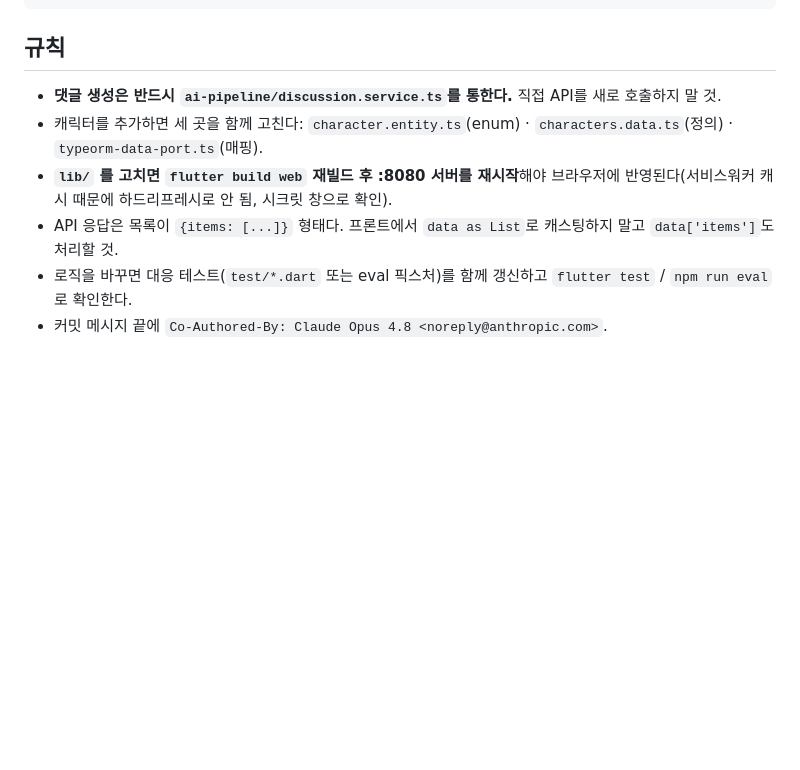
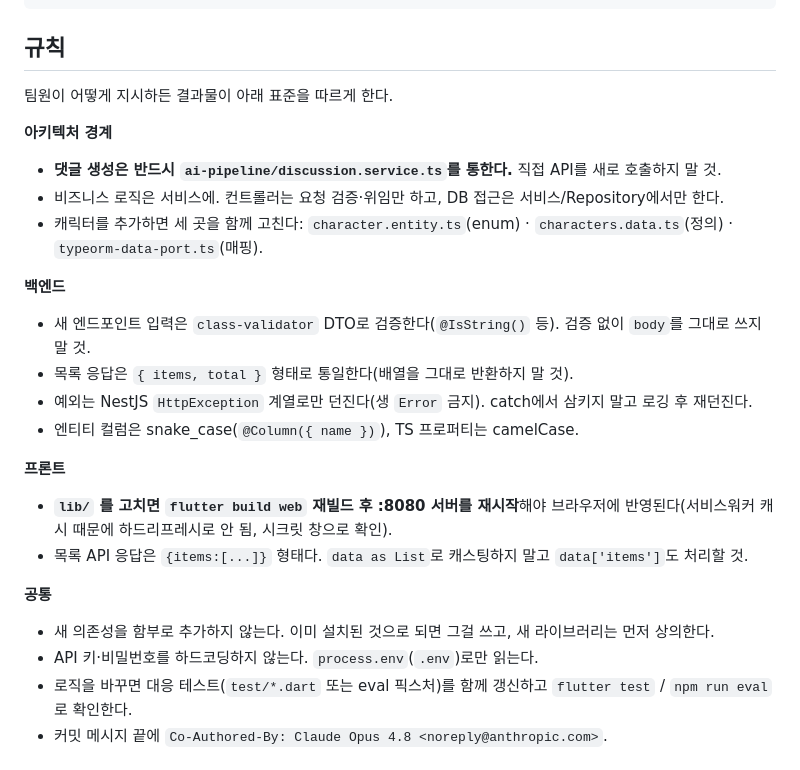
Before and after one commit to lim-enju/ai-community, a Markdown page: CLAUDE.md, the part around the change. Rendered like a GitHub page; blank space fills up the shorter version.

Commit message:
Add team-standard rules to CLAUDE.md
Group rules into architecture/backend/frontend/common so any phrasing of a
request yields code that follows the same conventions (DTO validation,
{items,total} list shape, HttpException-only, no ad-hoc deps, env secrets).

Co-Authored-By: Claude Opus 4.8 <noreply@anthropic.com>

```diff
--- a/CLAUDE.md
+++ b/CLAUDE.md
@@ -38,10 +38,26 @@ flutter test               # 위젯/서비스 테스트
 
 ## 규칙
 
+팀원이 어떻게 지시하든 결과물이 아래 표준을 따르게 한다.
+
+**아키텍처 경계**
 - **댓글 생성은 반드시 `ai-pipeline/discussion.service.ts`를 통한다.** 직접 API를 새로 호출하지 말 것.
+- 비즈니스 로직은 서비스에. 컨트롤러는 요청 검증·위임만 하고, DB 접근은 서비스/Repository에서만 한다.
 - 캐릭터를 추가하면 세 곳을 함께 고친다: `character.entity.ts`(enum) · `characters.data.ts`(정의) · `typeorm-data-port.ts`(매핑).
+
+**백엔드**
+- 새 엔드포인트 입력은 `class-validator` DTO로 검증한다(`@IsString()` 등). 검증 없이 `body`를 그대로 쓰지 말 것.
+- 목록 응답은 `{ items, total }` 형태로 통일한다(배열을 그대로 반환하지 말 것).
+- 예외는 NestJS `HttpException` 계열로만 던진다(생 `Error` 금지). catch에서 삼키지 말고 로깅 후 재던진다.
+- 엔티티 컬럼은 snake_case(`@Column({ name })`), TS 프로퍼티는 camelCase.
+
+**프론트**
 - **`lib/` 를 고치면 `flutter build web` 재빌드 후 :8080 서버를 재시작**해야 브라우저에 반영된다(서비스워커 캐시 때문에 하드리프레시로 안 됨, 시크릿 창으로 확인).
-- API 응답은 목록이 `{items: [...]}` 형태다. 프론트에서 `data as List`로 캐스팅하지 말고 `data['items']`도 처리할 것.
+- 목록 API 응답은 `{items:[...]}` 형태다. `data as List`로 캐스팅하지 말고 `data['items']`도 처리할 것.
+
+**공통**
+- 새 의존성을 함부로 추가하지 않는다. 이미 설치된 것으로 되면 그걸 쓰고, 새 라이브러리는 먼저 상의한다.
+- API 키·비밀번호를 하드코딩하지 않는다. `process.env`(`.env`)로만 읽는다.
 - 로직을 바꾸면 대응 테스트(`test/*.dart` 또는 eval 픽스처)를 함께 갱신하고 `flutter test` / `npm run eval`로 확인한다.
 - 커밋 메시지 끝에 `Co-Authored-By: Claude Opus 4.8 <noreply@anthropic.com>`.
 
```
